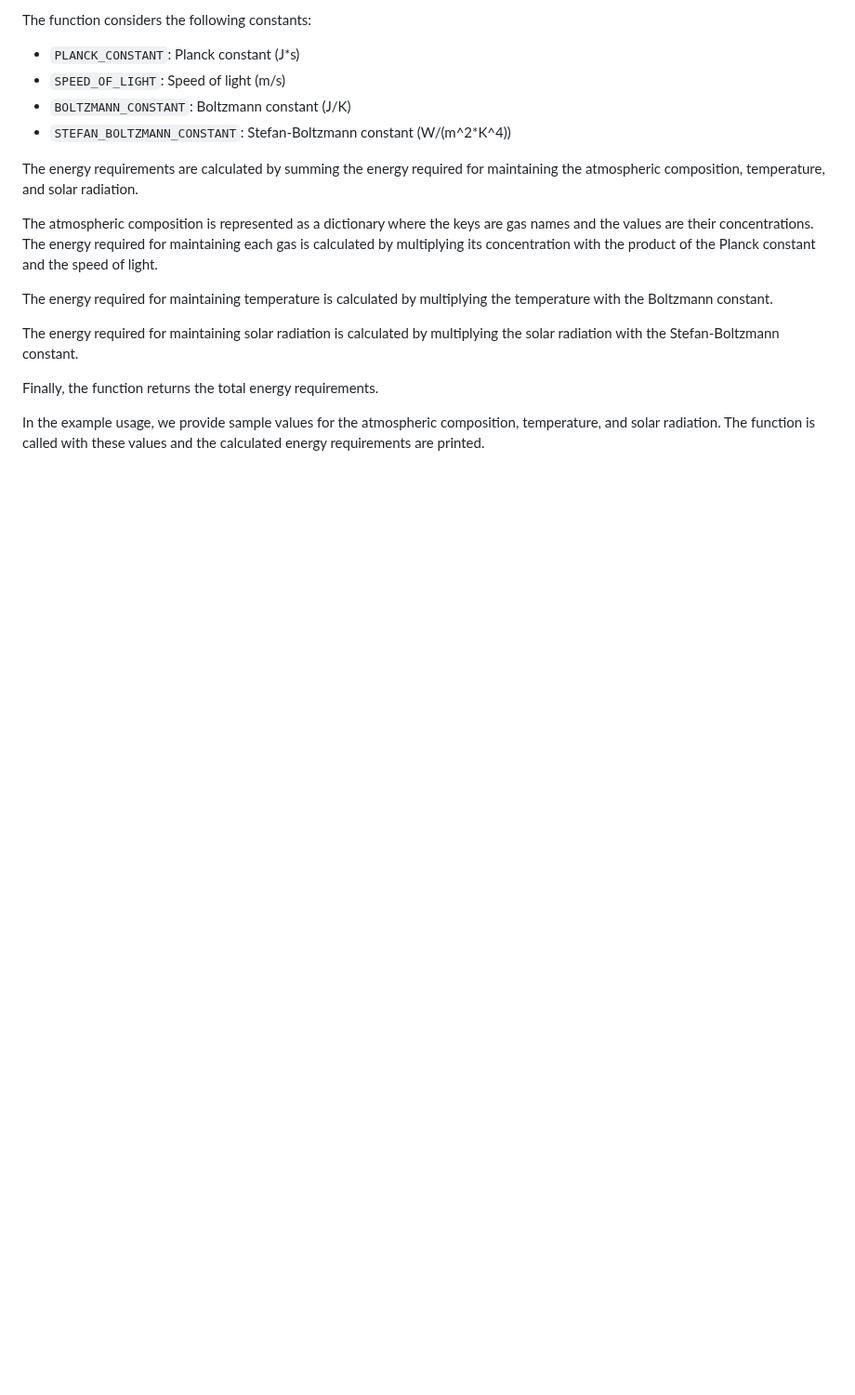
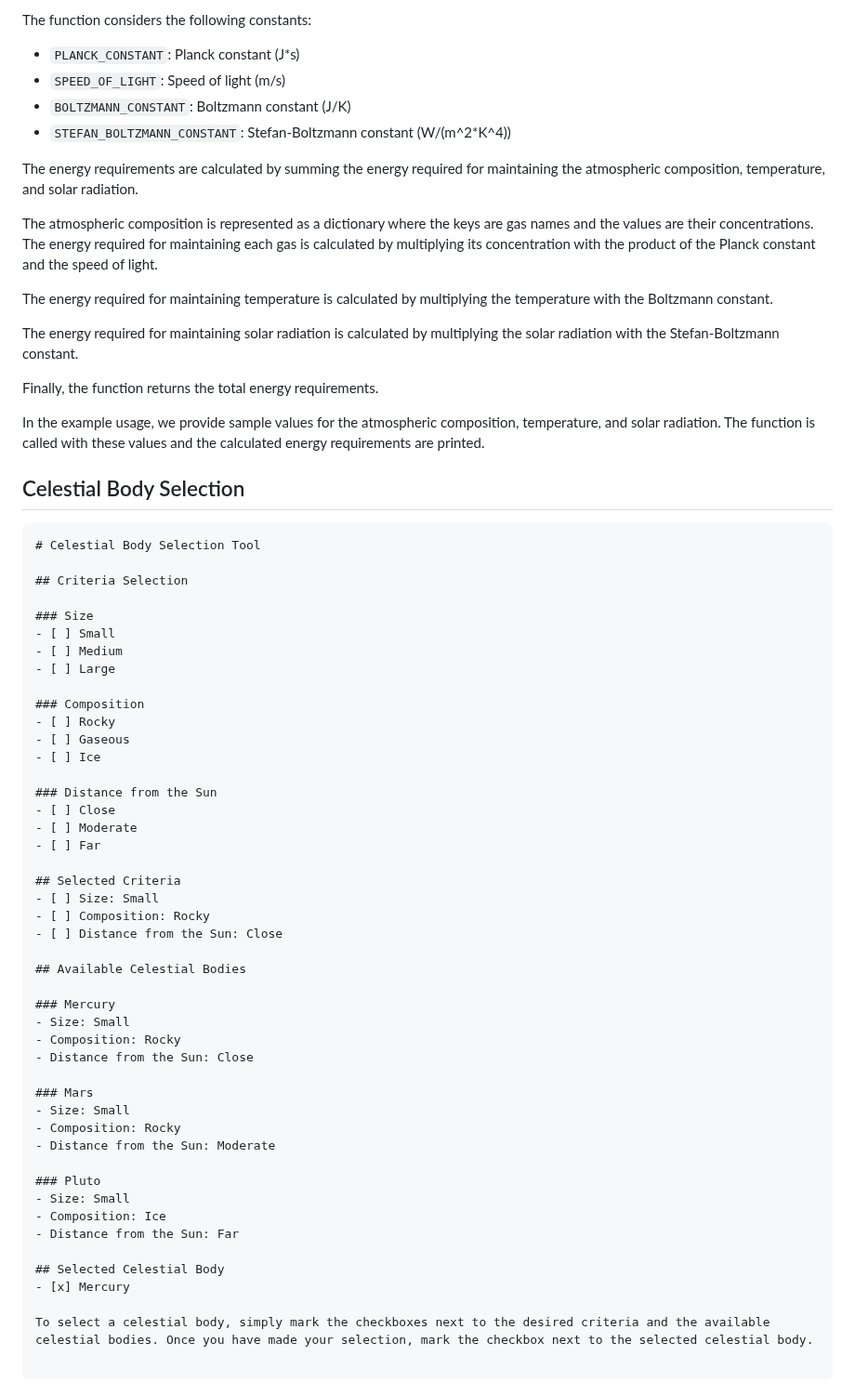
Before and after one commit to KOSASIH/TerraformingArchitect, a Markdown page: README.md, the part around the change. Shown at 93% size. GitHub-like rendering; blank space fills up the shorter version.

````diff
--- a/README.md
+++ b/README.md
@@ -983,3 +983,54 @@ The energy required for maintaining solar radiation is calculated by multiplying
 Finally, the function returns the total energy requirements.
 
 In the example usage, we provide sample values for the atmospheric composition, temperature, and solar radiation. The function is called with these values and the calculated energy requirements are printed.
+
+## Celestial Body Selection
+
+```markdown
+# Celestial Body Selection Tool
+
+## Criteria Selection
+
+### Size
+- [ ] Small
+- [ ] Medium
+- [ ] Large
+
+### Composition
+- [ ] Rocky
+- [ ] Gaseous
+- [ ] Ice
+
+### Distance from the Sun
+- [ ] Close
+- [ ] Moderate
+- [ ] Far
+
+## Selected Criteria
+- [ ] Size: Small
+- [ ] Composition: Rocky
+- [ ] Distance from the Sun: Close
+
+## Available Celestial Bodies
+
+### Mercury
+- Size: Small
+- Composition: Rocky
+- Distance from the Sun: Close
+
+### Mars
+- Size: Small
+- Composition: Rocky
+- Distance from the Sun: Moderate
+
+### Pluto
+- Size: Small
+- Composition: Ice
+- Distance from the Sun: Far
+
+## Selected Celestial Body
+- [x] Mercury
+
+To select a celestial body, simply mark the checkboxes next to the desired criteria and the available celestial bodies. Once you have made your selection, mark the checkbox next to the selected celestial body.
+
+```
````
